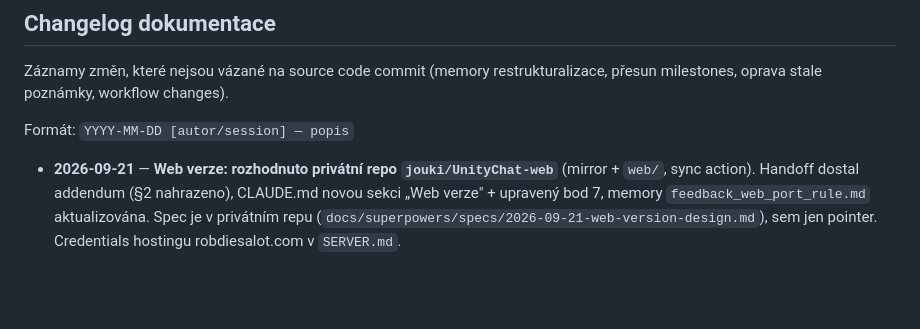
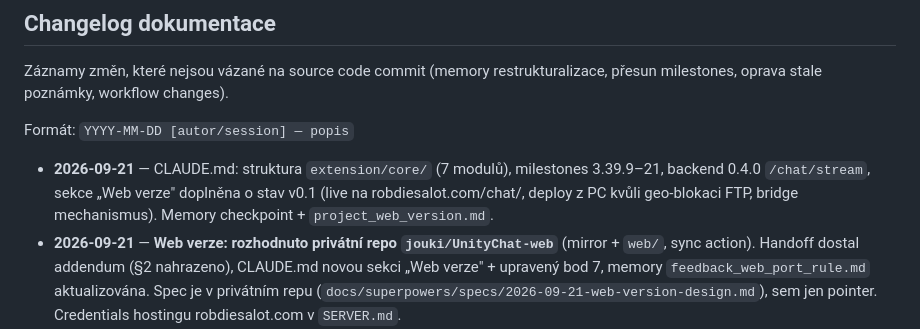
Before and after one commit to jouki/UnityChat, a Markdown page: CLAUDE-HISTORY.md, the part around the change. Drawn GitHub-style; blank space fills up the shorter version.

```diff
--- a/CLAUDE-HISTORY.md
+++ b/CLAUDE-HISTORY.md
@@ -145,6 +145,7 @@ Záznamy změn, které nejsou vázané na source code commit (memory restruktura
 
 Formát: `YYYY-MM-DD [autor/session] — popis`
 
+- **2026-09-21** — CLAUDE.md: struktura `extension/core/` (7 modulů), milestones 3.39.9–21, backend 0.4.0 `/chat/stream`, sekce „Web verze" doplněna o stav v0.1 (live na robdiesalot.com/chat/, deploy z PC kvůli geo-blokaci FTP, bridge mechanismus). Memory checkpoint + `project_web_version.md`.
 - **2026-09-21** — **Web verze: rozhodnuto privátní repo `jouki/UnityChat-web`** (mirror + `web/`, sync action). Handoff dostal addendum (§2 nahrazeno), CLAUDE.md novou sekci „Web verze" + upravený bod 7, memory `feedback_web_port_rule.md` aktualizována. Spec je v privátním repu (`docs/superpowers/specs/2026-09-21-web-version-design.md`), sem jen pointer. Credentials hostingu robdiesalot.com v `SERVER.md`.
 - **2026-09-21** — memory `feedback_web_port_rule.md` (+ řádek v MEMORY.md): pravidlo portování addon ↔ web a umístění web verze v tomto repu, aby platilo i mimo handoff dokument.
 - **2026-09-21** [session v RobJewsALot, handoff] — **Webová verze UnityChatu pro robdiesalot.com: rozhodnuto, kde bude žít.** Zvažovány tři varianty (složka v hubu RobJewsALot, branch `UnityChatWeb`, složka v tomto repu); user zvolil tento repo, protože sdílený kód s extensionem má přednost. Branch zamítnuta (trvale žijící varianty na větvích = cherry-pick oběma směry). Nové **pravidlo portování**: obecná funkcionalita implementovaná v jedné variantě (addon/web) jde buď do sdíleného core, nebo se AI zeptá usera na port do druhé varianty; platí oběma směry. Zapsáno v `docs/handoff/2026-09-21-web-version-handoff.md` spolu s ověřenými fakty (Twitch IRC a Kick Pusher provider jdou z webu přímo, YouTube provider a posílání zpráv přes content scripty z webu nejdou, backend má ingest všech tří platforem + `/chat/history` + SSE bus) a otevřenými otázkami pro brainstorming. CLAUDE.md „Co číst na startu session“ dostal bod 7 s odkazem. Nic neimplementováno.
```
Also changed, not shown: CLAUDE.md (+30 -7 lines).
